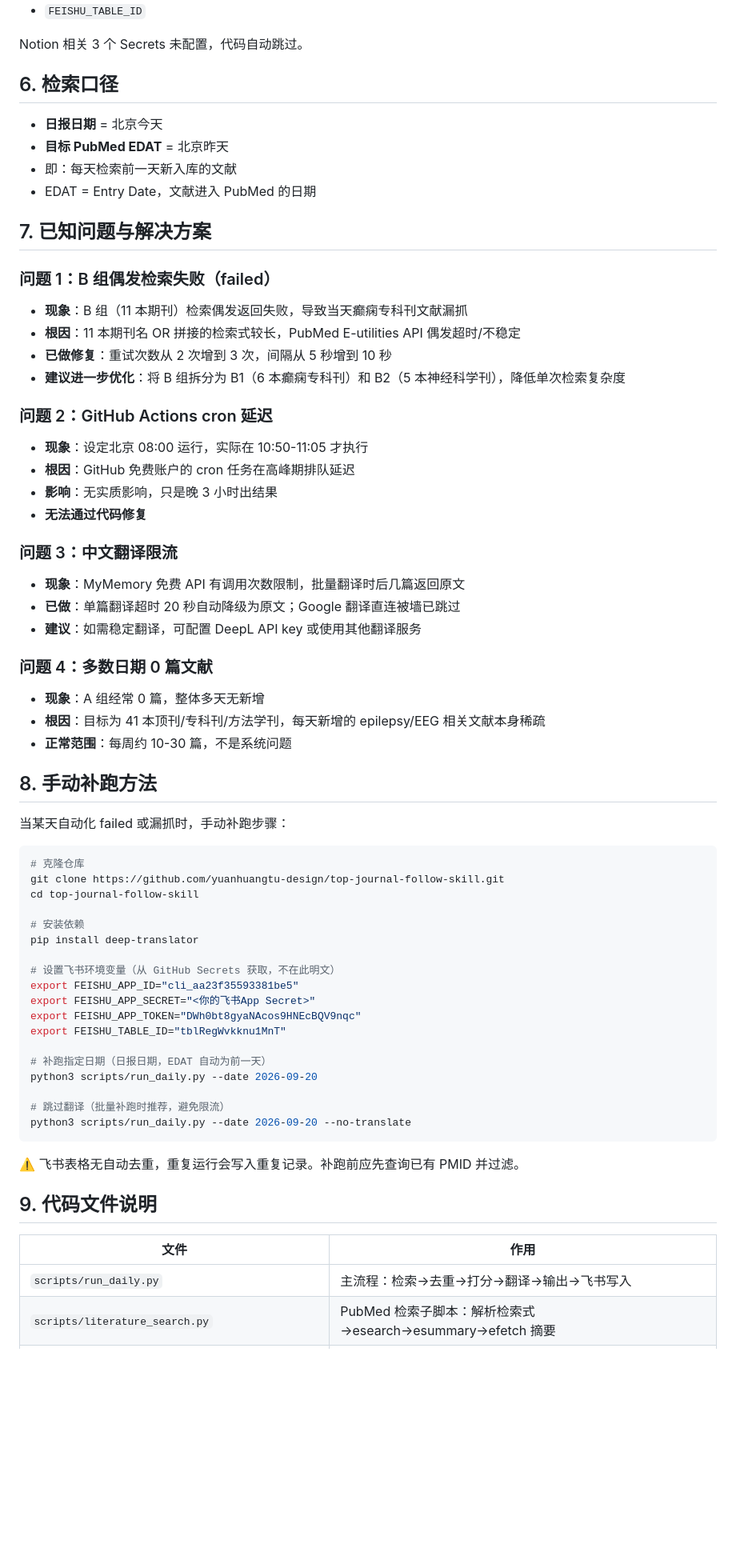
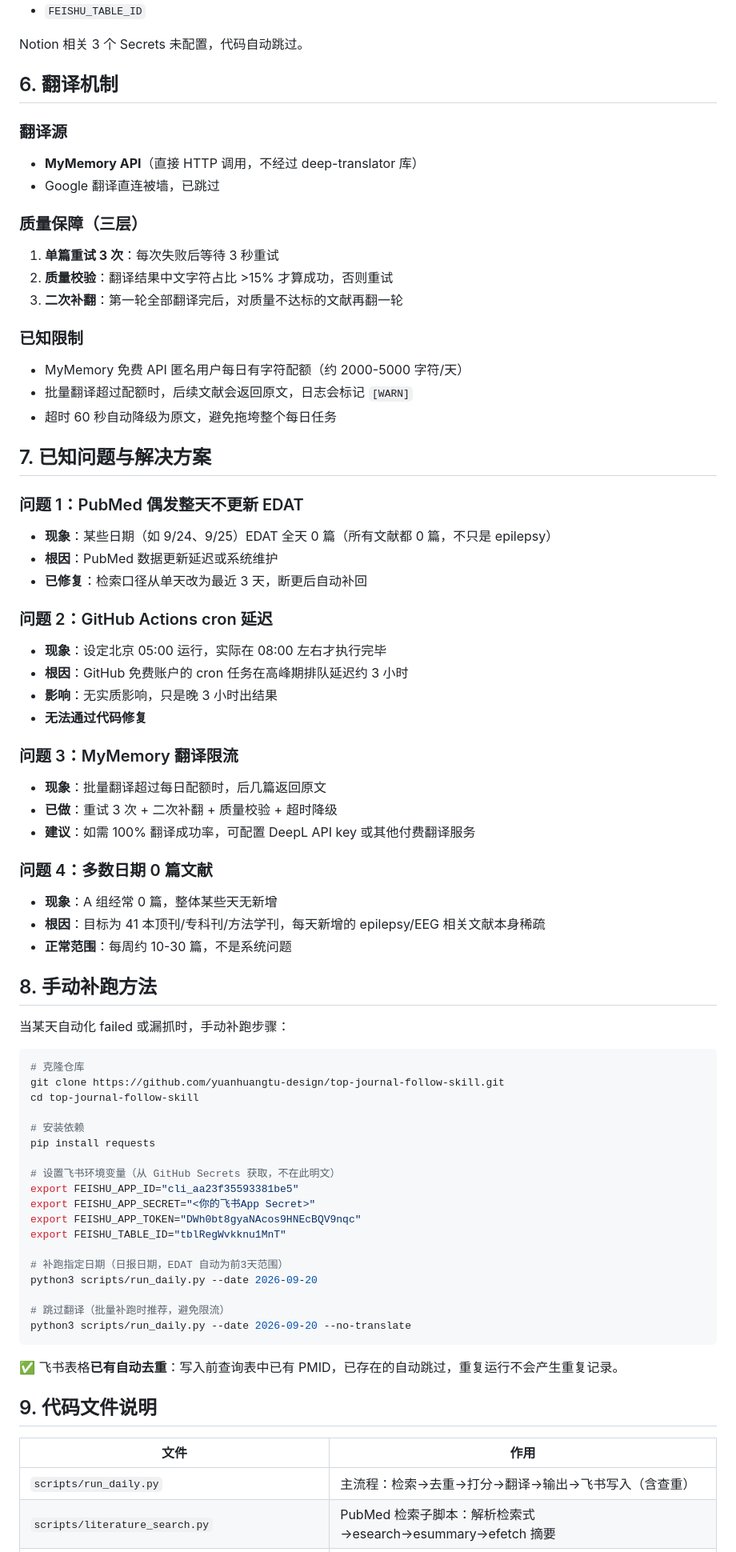
Before and after one commit to yuanhuangtu-design/top-journal-follow-skill, a Markdown page: PROJECT_README.md, the part around one of its changes. Shown at 80% size. Rendered like a GitHub page; blank space fills up the shorter version.

````diff
--- a/PROJECT_README.md
+++ b/PROJECT_README.md
@@ -141,34 +147,42 @@ mua, deep learning, machine learning, neural network, signal processing
 
 Notion 相关 3 个 Secrets 未配置，代码自动跳过。
 
-## 6. 检索口径
+## 6. 翻译机制
 
-- **日报日期** = 北京今天
-- **目标 PubMed EDAT** = 北京昨天
-- 即：每天检索前一天新入库的文献
-- EDAT = Entry Date，文献进入 PubMed 的日期
+### 翻译源
+- **MyMemory API**（直接 HTTP 调用，不经过 deep-translator 库）
+- Google 翻译直连被墙，已跳过
+
+### 质量保障（三层）
+1. **单篇重试 3 次**：每次失败后等待 3 秒重试
+2. **质量校验**：翻译结果中文字符占比 >15% 才算成功，否则重试
+3. **二次补翻**：第一轮全部翻译完后，对质量不达标的文献再翻一轮
+
+### 已知限制
+- MyMemory 免费 API 匿名用户每日有字符配额（约 2000-5000 字符/天）
+- 批量翻译超过配额时，后续文献会返回原文，日志会标记 `[WARN]`
+- 超时 60 秒自动降级为原文，避免拖垮整个每日任务
 
 ## 7. 已知问题与解决方案
 
-### 问题 1：B 组偶发检索失败（failed）
-- **现象**：B 组（11 本期刊）检索偶发返回失败，导致当天癫痫专科刊文献漏抓
-- **根因**：11 本期刊名 OR 拼接的检索式较长，PubMed E-utilities API 偶发超时/不稳定
-- **已做修复**：重试次数从 2 次增到 3 次，间隔从 5 秒增到 10 秒
-- **建议进一步优化**：将 B 组拆分为 B1（6 本癫痫专科刊）和 B2（5 本神经科学刊），降低单次检索复杂度
+### 问题 1：PubMed 偶发整天不更新 EDAT
+- **现象**：某些日期（如 9/24、9/25）EDAT 全天 0 篇（所有文献都 0 篇，不只是 epilepsy）
+- **根因**：PubMed 数据更新延迟或系统维护
+- **已修复**：检索口径从单天改为最近 3 天，断更后自动补回
 
 ### 问题 2：GitHub Actions cron 延迟
-- **现象**：设定北京 08:00 运行，实际在 10:50-11:05 才执行
-- **根因**：GitHub 免费账户的 cron 任务在高峰期排队延迟
+- **现象**：设定北京 05:00 运行，实际在 08:00 左右才执行完毕
+- **根因**：GitHub 免费账户的 cron 任务在高峰期排队延迟约 3 小时
 - **影响**：无实质影响，只是晚 3 小时出结果
 - **无法通过代码修复**
 
-### 问题 3：中文翻译限流
-- **现象**：MyMemory 免费 API 有调用次数限制，批量翻译时后几篇返回原文
-- **已做**：单篇翻译超时 20 秒自动降级为原文；Google 翻译直连被墙已跳过
-- **建议**：如需稳定翻译，可配置 DeepL API key 或使用其他翻译服务
+### 问题 3：MyMemory 翻译限流
+- **现象**：批量翻译超过每日配额时，后几篇返回原文
+- **已做**：重试 3 次 + 二次补翻 + 质量校验 + 超时降级
+- **建议**：如需 100% 翻译成功率，可配置 DeepL API key 或其他付费翻译服务
 
 ### 问题 4：多数日期 0 篇文献
-- **现象**：A 组经常 0 篇，整体多天无新增
+- **现象**：A 组经常 0 篇，整体某些天无新增
 - **根因**：目标为 41 本顶刊/专科刊/方法学刊，每天新增的 epilepsy/EEG 相关文献本身稀疏
 - **正常范围**：每周约 10-30 篇，不是系统问题
 
@@ -182,7 +196,7 @@ git clone https://github.com/yuanhuangtu-design/top-journal-follow-skill.git
 cd top-journal-follow-skill
 
 # 安装依赖
-pip install deep-translator
+pip install requests
 
 # 设置飞书环境变量（从 GitHub Secrets 获取，不在此明文）
 export FEISHU_APP_ID="cli_aa23f35593381be5"
@@ -190,18 +204,18 @@ export FEISHU_APP_SECRET="<你的飞书App Secret>"
 export FEISHU_APP_TOKEN="DWh0bt8gyaNAcos9HNEcBQV9nqc"
 export FEISHU_TABLE_ID="tblRegWvkknu1MnT"
 
-# 补跑指定日期（日报日期，EDAT 自动为前一天）
+# 补跑指定日期（日报日期，EDAT 自动为前3天范围）
 python3 scripts/run_daily.py --date 2026-09-20
 
 # 跳过翻译（批量补跑时推荐，避免限流）
 python3 scripts/run_daily.py --date 2026-09-20 --no-translate
 ```
 
-⚠️ 飞书表格无自动去重，重复运行会写入重复记录。补跑前应先查询已有 PMID 并过滤。
+✅ 飞书表格**已有自动去重**：写入前查询表中已有 PMID，已存在的自动跳过，重复运行不会产生重复记录。
 
 ## 9. 代码文件说明
 
 | 文件 | 作用 |
 |---|---|
-| `scripts/run_daily.py` | 主流程：检索→去重→打分→翻译→输出→飞书写入 |
+| `scripts/run_daily.py` | 主流程：检索→去重→打分→翻译→输出→飞书写入（含查重） |
 | `scripts/literature_search.py` | PubMed 检索子脚本：解析检索式→esearch→esummary→efetch 摘要 |
````
Also changed, not shown: other parts of PROJECT_README.md (+36 -28 lines).
